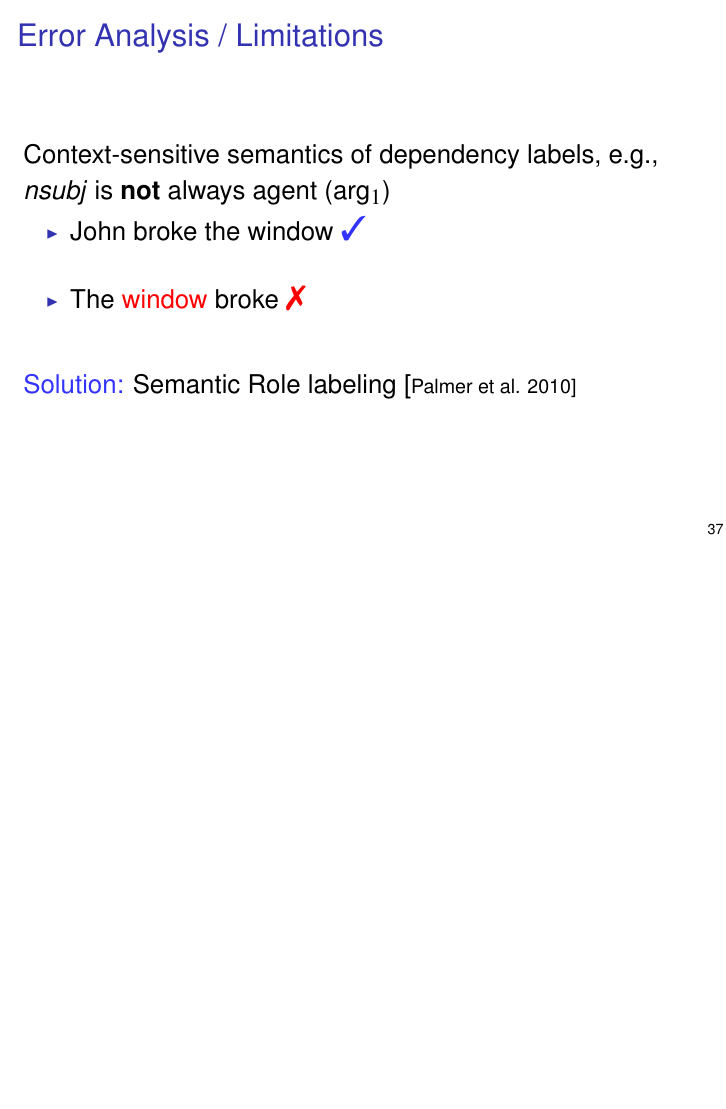
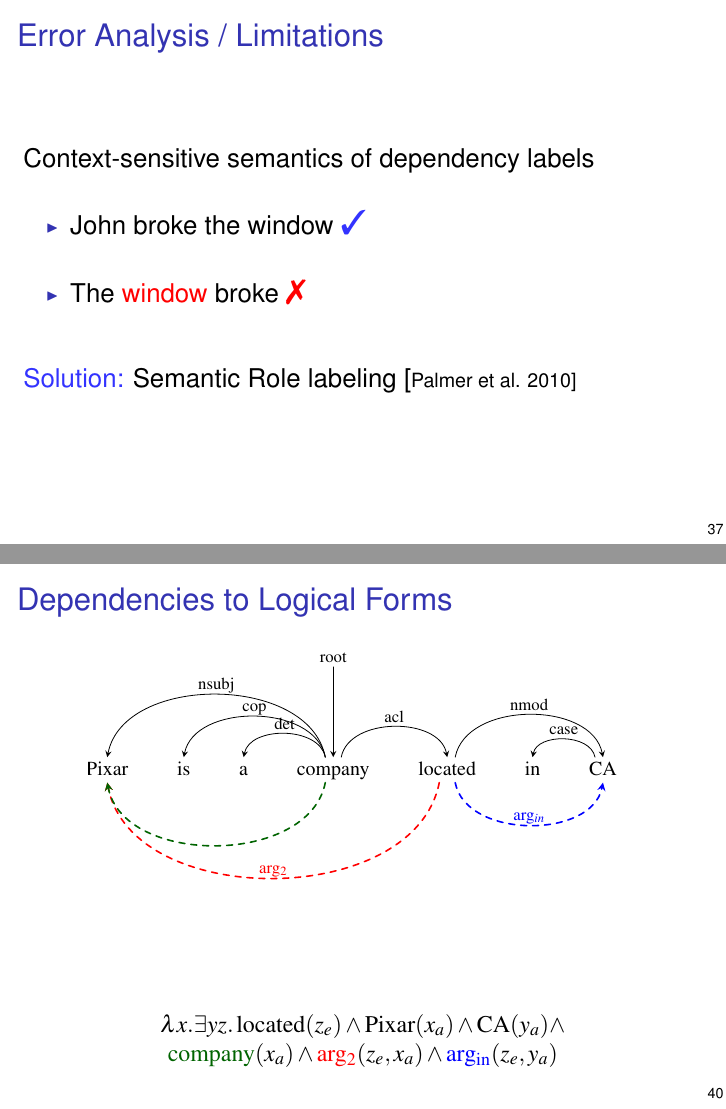
Before and after one commit to sivareddyg/udeplambda-talk, LaTeX slides (udeplambda-talk.tex): page 63 of 86 before the commit and pages 63 and 67 of 88 after it, the two joined at a grey line, the shorter picture padded with empty space. The pictures show the PDF file udeplambda-talk.pdf that the author committed with the source.

Commit message:
final talk

```diff
--- a/udeplambda-talk.tex
+++ b/udeplambda-talk.tex
@@ -1047,7 +1047,9 @@ es & ?`Cu\'{a}ntos sitios de despegue tiene NASA? \\
 \begin{frame}
 \frametitle{Error Analysis / Limitations}
 \large
-Context-sensitive semantics of dependency labels, e.g., \textit{nsubj} is \textbf{not} always agent (arg$_1$)
+Context-sensitive semantics of dependency labels
+% , e.g., \textit{nsubj} is \textbf{not} always agent (arg$_1$)
+\vspace{1em}
 \begin{itemize}
 \item John broke the window $\Large \textbf{\hlight{\cmark}}$
 \vspace{1em}
@@ -1092,6 +1094,17 @@ Demo: \hlight{\url{sivareddy.in/udeplambda.html}} \\
 
 
 \section{Additional Slides}
+
+\begin{frame}
+\frametitle{Dependencies to Logical Forms}
+\vspace{-1em}
+\begin{center}
+\only<1>{\vspace{-5em}\includegraphics[trim=2em 5em 12em 0em,clip=true,scale=1.0]{figures/dependency-reduced-relative-ud}}
+\only<2>{\vspace{2em}\includegraphics[trim=2em 2em 12em 0em,clip=true,scale=1.0]{figures/dependency-reduced-relative-ud-parg}}
+
+\only<2>{\vspace{2cm}$\lambda x. \exists yz \lspace \mathrm{located}(z_e) \wedge  \mathrm{Pixar}(x_a) \wedge \mathrm{CA}(y_a) \wedge$ \\ $\mathrm{\color{darkgreen}company}(x_a) \wedge \mathrm{\color{red}arg_2}(z_e, x_a) \wedge \mathrm{\color{blue} arg_{in}}(z_e, y_a)$}
+\end{center}
+\end{frame}
 
 \begin{frame}
 \frametitle{Experimental Setup}
```
Also changed, not shown: udeplambda-talk.pdf.
